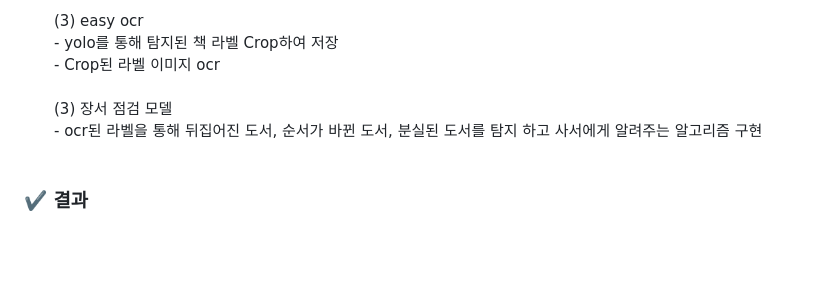
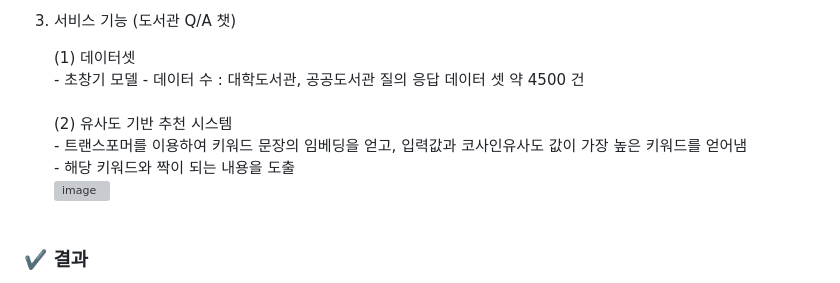
Before and after one commit to joowop/octaforaugust, a Markdown page: README.md, the part around the change printed below. Drawn GitHub-style; blank space fills up the shorter version; grey boxes are pictures that could not be loaded.

```diff
--- a/README.md
+++ b/README.md
@@ -96,10 +99,14 @@ AI 사서는 YOLOv8를 활용하여 책과 책 라벨에 대한 객체를 탐지
    <br>
-   (3) easy ocr<br>
-       - yolo를 통해 탐지된 책 라벨 Crop하여 저장<br>
-       - Crop된 라벨 이미지 ocr<br>
+3. 서비스 기능 (도서관 Q/A 챗)
+
+   (1) 데이터셋<br>
+       - 초창기 모델
+          - 데이터 수 : 대학도서관, 공공도서관 질의 응답 데이터 셋 약 4500 건<br>
    <br>
-   (3) 장서 점검 모델<br>
-       - ocr된 라벨을 통해 뒤집어진 도서, 순서가 바뀐 도서, 분실된 도서를 탐지 하고 사서에게 알려주는 알고리즘 구현<br>
+   (2) 유사도 기반 추천 시스템<br>
+       - 트랜스포머를 이용하여 키워드 문장의 임베딩을 얻고, 입력값과 코사인유사도 값이 가장 높은 키워드를 얻어냄<br>
+       - 해당 키워드와 짝이 되는 내용을 도출<br>
+       ![image](https://github.com/joowop/octaforaugust/assets/80230688/f6f09b51-e209-40b0-a0a8-704e4d7e9500)<br>
    <br>
 
 ### ✔️ 결과
```
Also changed, not shown: other parts of README.md (+3 -0 lines).
